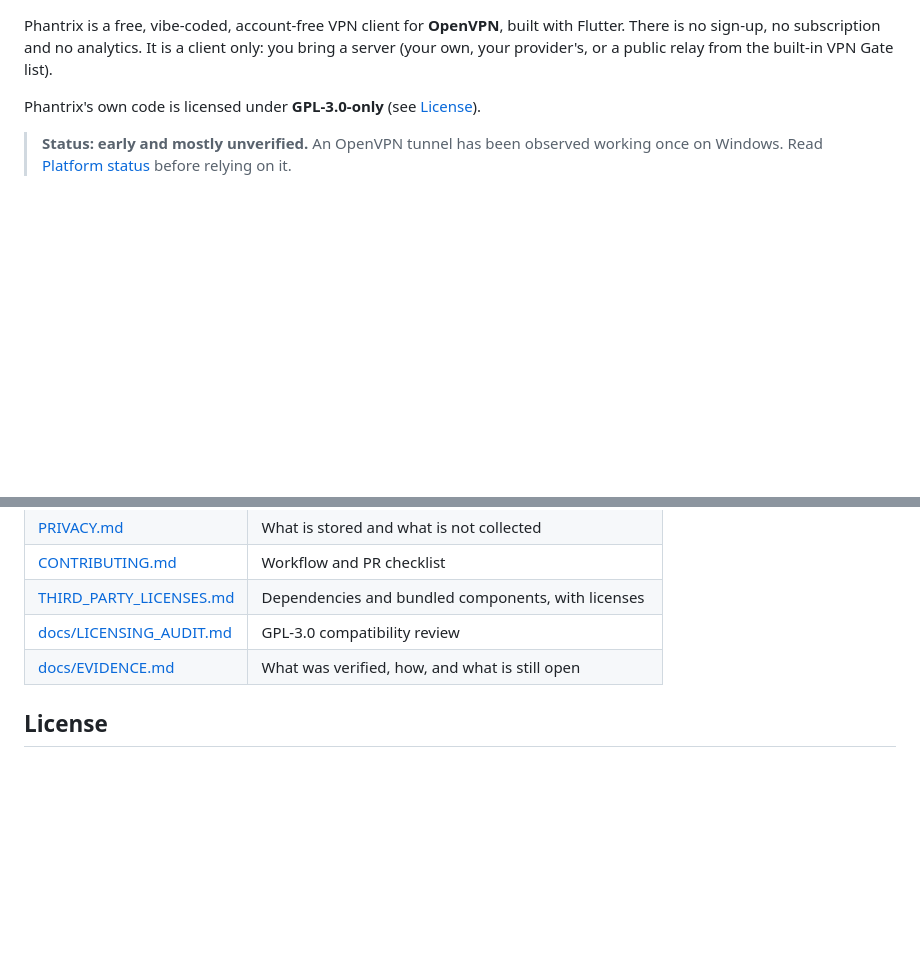
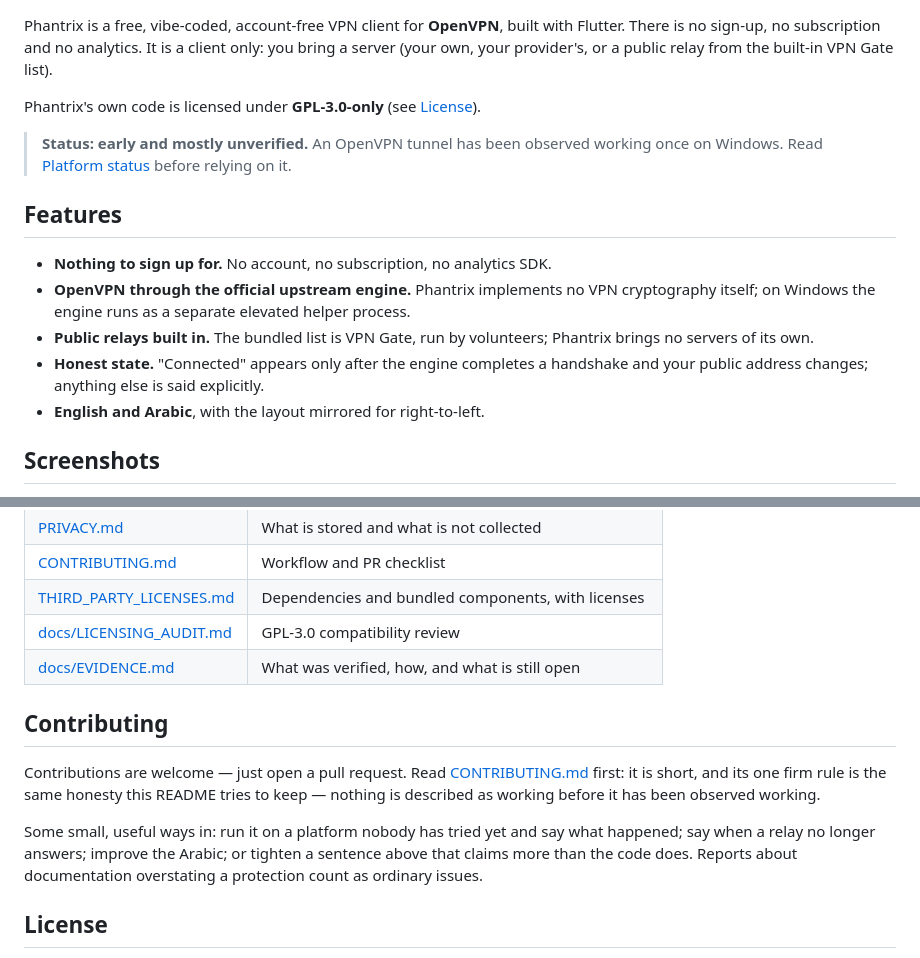
Before and after one commit to LaymonGames/phantrix-vpn, a Markdown page: README.md, 2 parts joined by grey strips. GitHub-like rendering; blank space fills up the shorter version.

```diff
--- a/README.md
+++ b/README.md
@@ -10,3 +19,18 @@ Phantrix's own code is licensed under **GPL-3.0-only** (see [License](#license))
 > **Status: early and mostly unverified.** An OpenVPN tunnel has been observed
 > working once on Windows. Read [Platform status](#platform-status) before
 > relying on it.
+
+## Features
+
+- **Nothing to sign up for.** No account, no subscription, no analytics SDK.
+- **OpenVPN through the official upstream engine.** Phantrix implements no VPN
+  cryptography itself; on Windows the engine runs as a separate elevated
+  helper process.
+- **Public relays built in.** The bundled list is VPN Gate, run by volunteers;
+  Phantrix brings no servers of its own.
+- **Honest state.** "Connected" appears only after the engine completes a
+  handshake and your public address changes; anything else is said explicitly.
+- **English and Arabic**, with the layout mirrored for right-to-left.
+
+## Screenshots
+
@@ -137,6 +173,18 @@ tunnel code per platform). See [ARCHITECTURE.md](ARCHITECTURE.md).
 | [docs/LICENSING_AUDIT.md](docs/LICENSING_AUDIT.md) | GPL-3.0 compatibility review |
 | [docs/EVIDENCE.md](docs/EVIDENCE.md) | What was verified, how, and what is still open |
 
+## Contributing
+
+Contributions are welcome — just open a pull request. Read
+[CONTRIBUTING.md](CONTRIBUTING.md) first: it is short, and its one firm rule is
+the same honesty this README tries to keep — nothing is described as working
+before it has been observed working.
+
+Some small, useful ways in: run it on a platform nobody has tried yet and say
+what happened; say when a relay no longer answers; improve the Arabic; or
+tighten a sentence above that claims more than the code does. Reports about
+documentation overstating a protection count as ordinary issues.
+
 ## License
 
 Phantrix's original code is licensed under the **GNU General Public License
```
Also changed, not shown: other parts of README.md (+21 -0 lines), README.ar.md (added, +153 -0 lines).
